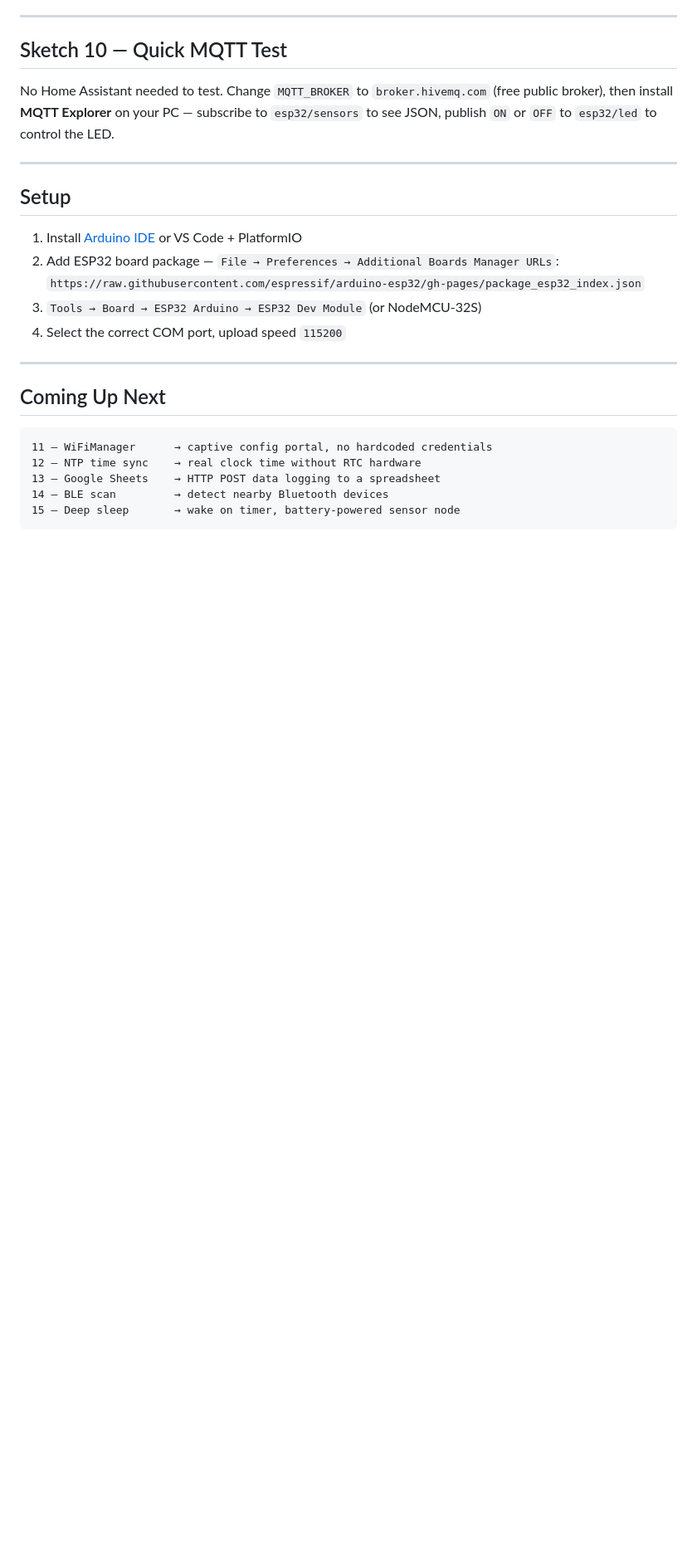
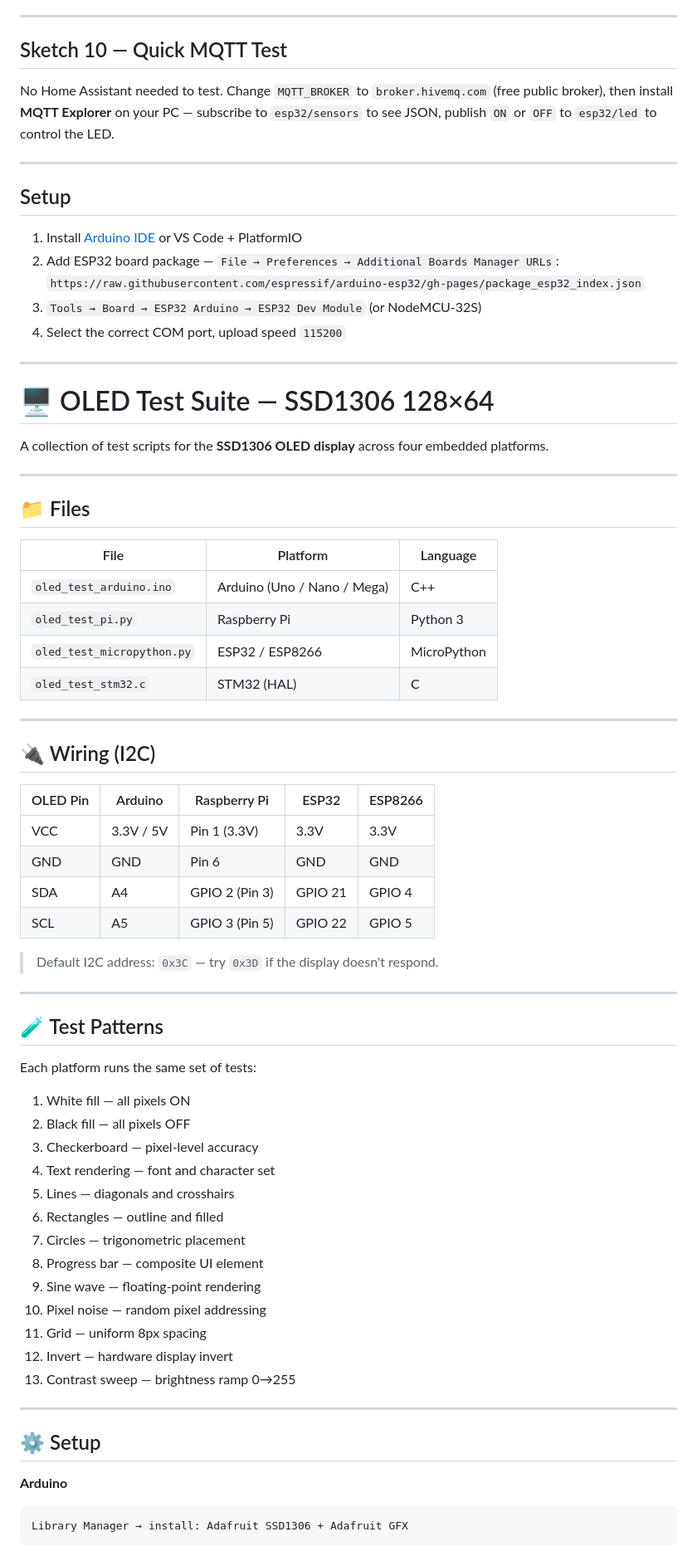
Before and after one commit to Das-Aditi/IoT-Fun-Codes, a Markdown page: README.md, the part around one of its changes. Shown at 83% size. GitHub-like rendering; blank space fills up the shorter version.

Commit message:
OLED details added to root readme

````diff
--- a/README.md
+++ b/README.md
@@ -162,13 +162,59 @@ No Home Assistant needed to test. Change `MQTT_BROKER` to `broker.hivemq.com` (f
 4. Select the correct COM port, upload speed `115200`
 
 ---
+# 🖥️ OLED Test Suite — SSD1306 128×64
 
-## Coming Up Next
+A collection of test scripts for the **SSD1306 OLED display** across four embedded platforms.
 
+---
+
+## 📁 Files
+
+| File | Platform | Language |
+|---|---|---|
+| `oled_test_arduino.ino` | Arduino (Uno / Nano / Mega) | C++ |
+| `oled_test_pi.py` | Raspberry Pi | Python 3 |
+| `oled_test_micropython.py` | ESP32 / ESP8266 | MicroPython |
+| `oled_test_stm32.c` | STM32 (HAL) | C |
+
+---
+
+## 🔌 Wiring (I2C)
+
+| OLED Pin | Arduino | Raspberry Pi | ESP32 | ESP8266 |
+|---|---|---|---|---|
+| VCC | 3.3V / 5V | Pin 1 (3.3V) | 3.3V | 3.3V |
+| GND | GND | Pin 6 | GND | GND |
+| SDA | A4 | GPIO 2 (Pin 3) | GPIO 21 | GPIO 4 |
+| SCL | A5 | GPIO 3 (Pin 5) | GPIO 22 | GPIO 5 |
+
+> Default I2C address: `0x3C` — try `0x3D` if the display doesn't respond.
+
+---
+
+## 🧪 Test Patterns
+
+Each platform runs the same set of tests:
+
+1. White fill — all pixels ON
+2. Black fill — all pixels OFF
+3. Checkerboard — pixel-level accuracy
+4. Text rendering — font and character set
+5. Lines — diagonals and crosshairs
+6. Rectangles — outline and filled
+7. Circles — trigonometric placement
+8. Progress bar — composite UI element
+9. Sine wave — floating-point rendering
+10. Pixel noise — random pixel addressing
+11. Grid — uniform 8px spacing
+12. Invert — hardware display invert
+13. Contrast sweep — brightness ramp 0→255
+
+---
+
+## ⚙️ Setup
+
+**Arduino**
 ```
-11 — WiFiManager      → captive config portal, no hardcoded credentials
-12 — NTP time sync    → real clock time without RTC hardware
-13 — Google Sheets    → HTTP POST data logging to a spreadsheet
-14 — BLE scan         → detect nearby Bluetooth devices
-15 — Deep sleep       → wake on timer, battery-powered sensor node
+Library Manager → install: Adafruit SSD1306 + Adafruit GFX
 ```
````
Also changed, not shown: other parts of README.md (+15 -0 lines).
